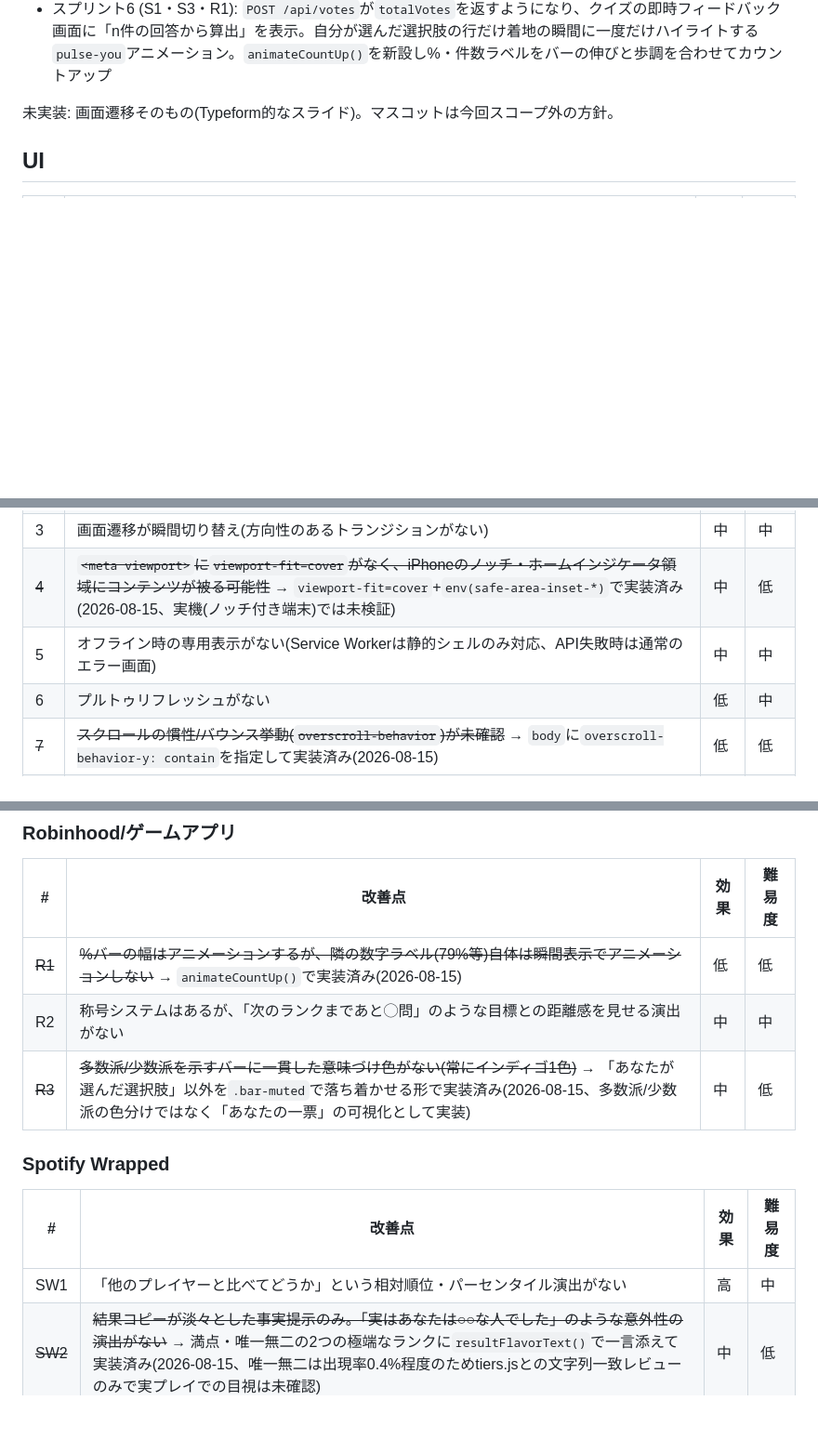
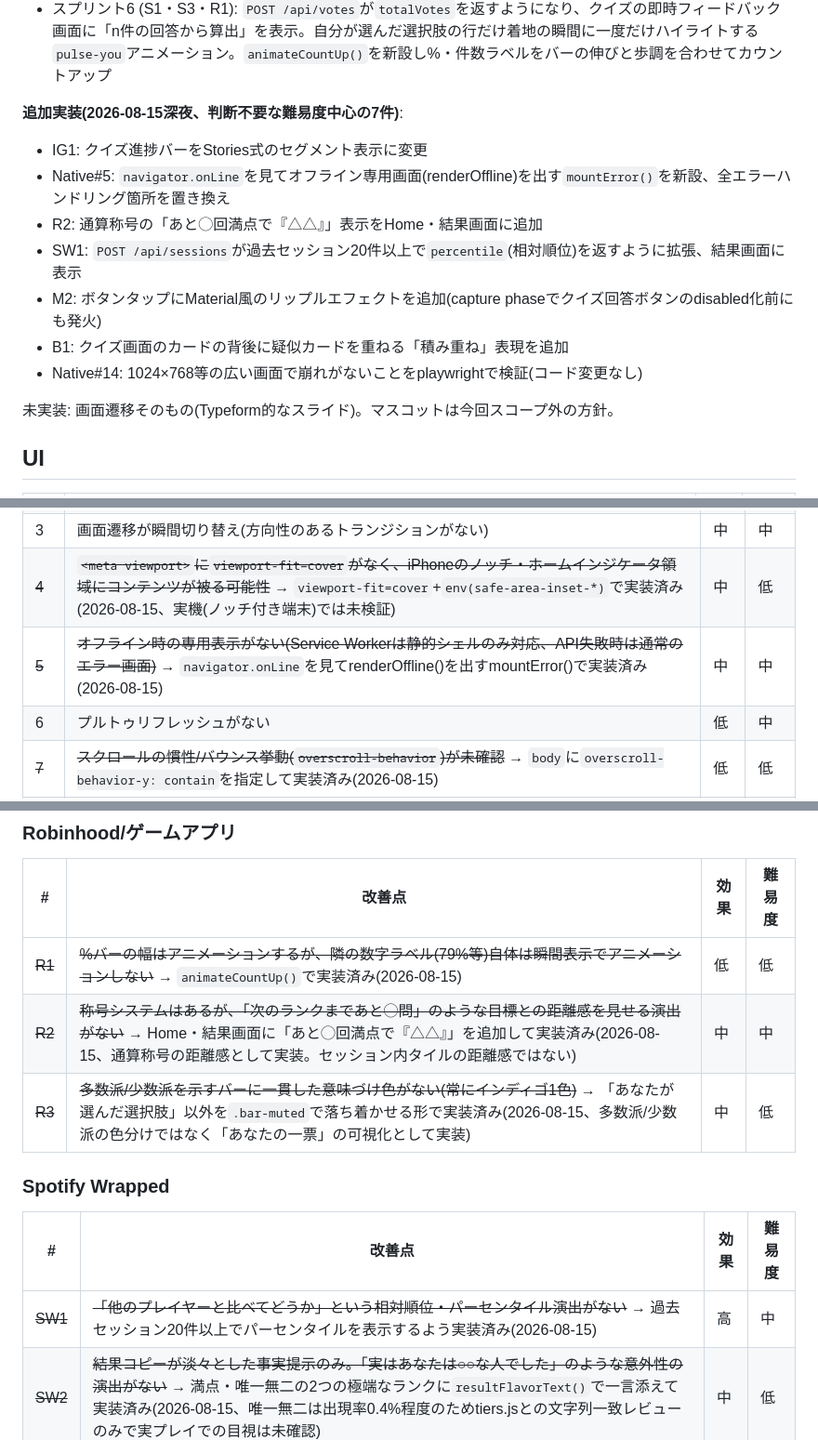
Before and after one commit to moka0502/heibon-vote, a Markdown page: UX-BACKLOG.md, 3 parts joined by grey strips. Shown at 93% size. Drawn GitHub-style; blank space fills up the shorter version.

Commit message:
UX-BACKLOG.mdを更新: 判断不要な難易度中心の7件を実装済みに
IG1・Native#5・R2・SW1・M2・B1・Native#14を反映。

Co-Authored-By: Claude Sonnet 5 <noreply@anthropic.com>

```diff
--- a/UX-BACKLOG.md
+++ b/UX-BACKLOG.md
@@ -28,6 +28,15 @@
 - スプリント4 (Native#4・UI#9・UI#13・UI#8・CX#7・H1): `viewport-fit=cover`+`env(safe-area-inset-*)`でノッチ・ホームインジケータ対応。結果画面・履歴詳細のスコアカードに`.card-hero`で余白の強弱。非選択ボタンに`scale(0.98)`。履歴が空のとき・属性別内訳のデータ不足時の文言を「平凡」の世界観に寄せてやさしく
 - スプリント5 (UI#3): `renderLoading()`(スピナー)+`showLoading()`ヘルパーを新設。画面遷移中(API待ち)にローディング表示。history操作を経由しないため戻るボタンの履歴管理には影響しない
 - スプリント6 (S1・S3・R1): `POST /api/votes`が`totalVotes`を返すようになり、クイズの即時フィードバック画面に「n件の回答から算出」を表示。自分が選んだ選択肢の行だけ着地の瞬間に一度だけハイライトする`pulse-you`アニメーション。`animateCountUp()`を新設し%・件数ラベルをバーの伸びと歩調を合わせてカウントアップ
+
+**追加実装(2026-08-15深夜、判断不要な難易度中心の7件)**:
+- IG1: クイズ進捗バーをStories式のセグメント表示に変更
+- Native#5: `navigator.onLine`を見てオフライン専用画面(renderOffline)を出す`mountError()`を新設、全エラーハンドリング箇所を置き換え
+- R2: 通算称号の「あと◯回満点で『△△』」表示をHome・結果画面に追加
+- SW1: `POST /api/sessions`が過去セッション20件以上で`percentile`(相対順位)を返すように拡張、結果画面に表示
+- M2: ボタンタップにMaterial風のリップルエフェクトを追加(capture phaseでクイズ回答ボタンのdisabled化前にも発火)
+- B1: クイズ画面のカードの背後に疑似カードを重ねる「積み重ね」表現を追加
+- Native#14: 1024×768等の広い画面で崩れがないことをplaywrightで検証(コード変更なし)
 
 未実装: 画面遷移そのもの(Typeform的なスライド)。マスコットは今回スコープ外の方針。
 
@@ -84,7 +93,7 @@
 | 2 | 固定ナビゲーション(タブバー)がなく、毎回Homeに戻る「Webサイト的」な階層移動 | 中 | 中 |
 | 3 | 画面遷移が瞬間切り替え(方向性のあるトランジションがない) | 中 | 中 |
 | ~~4~~ | ~~`<meta viewport>`に`viewport-fit=cover`がなく、iPhoneのノッチ・ホームインジケータ領域にコンテンツが被る可能性~~ → `viewport-fit=cover`+`env(safe-area-inset-*)`で実装済み(2026-08-15、実機(ノッチ付き端末)では未検証) | 中 | 低 |
-| 5 | オフライン時の専用表示がない(Service Workerは静的シェルのみ対応、API失敗時は通常のエラー画面) | 中 | 中 |
+| ~~5~~ | ~~オフライン時の専用表示がない(Service Workerは静的シェルのみ対応、API失敗時は通常のエラー画面)~~ → `navigator.onLine`を見てrenderOffline()を出すmountError()で実装済み(2026-08-15) | 中 | 中 |
 | 6 | プルトゥリフレッシュがない | 低 | 中 |
 | ~~7~~ | ~~スクロールの慣性/バウンス挙動(`overscroll-behavior`)が未確認~~ → `body`に`overscroll-behavior-y: contain`を指定して実装済み(2026-08-15) | 低 | 低 |
 | 8 | ステータスバー色が画面ごとに連動していない | 低 | 中 |
@@ -175,14 +184,14 @@
 | # | 改善点 | 効果 | 難易度 |
 |---|---|---|---|
 | ~~R1~~ | ~~%バーの幅はアニメーションするが、隣の数字ラベル(79%等)自体は瞬間表示でアニメーションしない~~ → `animateCountUp()`で実装済み(2026-08-15) | 低 | 低 |
-| R2 | 称号システムはあるが、「次のランクまであと◯問」のような目標との距離感を見せる演出がない | 中 | 中 |
+| ~~R2~~ | ~~称号システムはあるが、「次のランクまであと◯問」のような目標との距離感を見せる演出がない~~ → Home・結果画面に「あと◯回満点で『△△』」を追加して実装済み(2026-08-15、通算称号の距離感として実装。セッション内タイルの距離感ではない) | 中 | 中 |
 | ~~R3~~ | ~~多数派/少数派を示すバーに一貫した意味づけ色がない(常にインディゴ1色)~~ → 「あなたが選んだ選択肢」以外を`.bar-muted`で落ち着かせる形で実装済み(2026-08-15、多数派/少数派の色分けではなく「あなたの一票」の可視化として実装) | 中 | 低 |
 
 ### Spotify Wrapped
 
 | # | 改善点 | 効果 | 難易度 |
 |---|---|---|---|
-| SW1 | 「他のプレイヤーと比べてどうか」という相対順位・パーセンタイル演出がない | 高 | 中 |
+| ~~SW1~~ | ~~「他のプレイヤーと比べてどうか」という相対順位・パーセンタイル演出がない~~ → 過去セッション20件以上でパーセンタイルを表示するよう実装済み(2026-08-15) | 高 | 中 |
 | ~~SW2~~ | ~~結果コピーが淡々とした事実提示のみ。「実はあなたは○○な人でした」のような意外性の演出がない~~ → 満点・唯一無二の2つの極端なランクに`resultFlavorText()`で一言添えて実装済み(2026-08-15、唯一無二は出現率0.4%程度のためtiers.jsとの文字列一致レビューのみで実プレイでの目視は未確認) | 中 | 低 |
 | SW3 | 結果画面固有のビジュアルアイデンティティがなく、他画面と同じ`.card`の延長線上 | 中 | 中 |
 
```
Also changed, not shown: other parts of UX-BACKLOG.md (+4 -4 lines).
